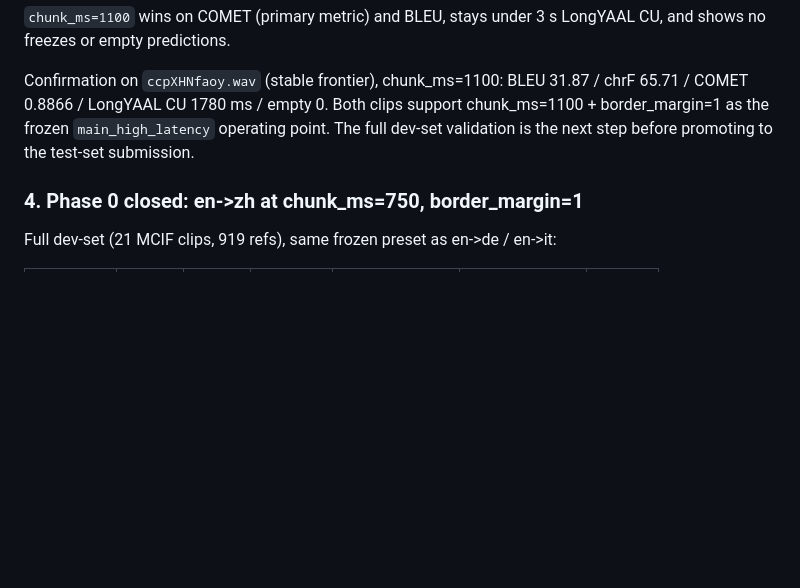
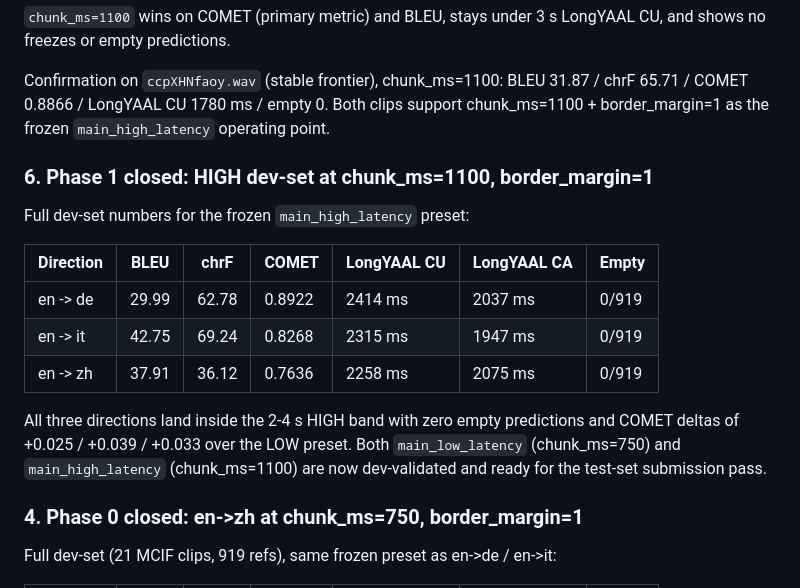
Before and after one commit to QuentinFuxa/Alignatt4LLM, a Markdown page: DECISIONS.md, the part around the change. Drawn GitHub-style; blank space fills up the shorter version.

Commit message:
Phase 1 closed: main_high_latency (chunk_ms=1100) dev-validated
Full dev-set at chunk_ms=1100, border_margin=1 gives solid HIGH-regime
gains over the LOW preset across all three directions:

  en->de: BLEU 29.99 / chrF 62.78 / COMET 0.8922 / CU 2414 ms
  en->it: BLEU 42.75 / chrF 69.24 / COMET 0.8268 / CU 2315 ms
  en->zh: BLEU 37.91 / chrF 36.12 / COMET 0.7636 / CU 2258 ms

Every direction is inside the 2-4 s HIGH band with 0 empty predictions
and COMET deltas of +0.025 / +0.039 / +0.033 over main_low_latency.

main_low_latency and main_high_latency are now both dev-validated and
ready to produce the IWSLT test-set submission logs.

Co-Authored-By: Claude Opus 4.7 (1M context) <noreply@anthropic.com>

```diff
--- a/DECISIONS.md
+++ b/DECISIONS.md
@@ -56,8 +56,23 @@ LongYAAL CU, and shows no freezes or empty predictions.
 Confirmation on `ccpXHNfaoy.wav` (stable frontier), chunk_ms=1100:
 BLEU 31.87 / chrF 65.71 / COMET 0.8866 / LongYAAL CU 1780 ms / empty 0.
 Both clips support chunk_ms=1100 + border_margin=1 as the frozen
-`main_high_latency` operating point. The full dev-set validation is the
-next step before promoting to the test-set submission.
+`main_high_latency` operating point.
+
+### 6. Phase 1 closed: HIGH dev-set at chunk_ms=1100, border_margin=1
+
+Full dev-set numbers for the frozen `main_high_latency` preset:
+
+| Direction | BLEU  | chrF  | COMET  | LongYAAL CU | LongYAAL CA | Empty |
+|-----------|-------|-------|--------|-------------|-------------|-------|
+| en -> de  | 29.99 | 62.78 | 0.8922 | 2414 ms     | 2037 ms     | 0/919 |
+| en -> it  | 42.75 | 69.24 | 0.8268 | 2315 ms     | 1947 ms     | 0/919 |
+| en -> zh  | 37.91 | 36.12 | 0.7636 | 2258 ms     | 2075 ms     | 0/919 |
+
+All three directions land inside the 2-4 s HIGH band with zero empty
+predictions and COMET deltas of +0.025 / +0.039 / +0.033 over the LOW
+preset. Both `main_low_latency` (chunk_ms=750) and `main_high_latency`
+(chunk_ms=1100) are now dev-validated and ready for the test-set
+submission pass.
 
 ### 4. Phase 0 closed: en->zh at chunk_ms=750, border_margin=1
 
```
